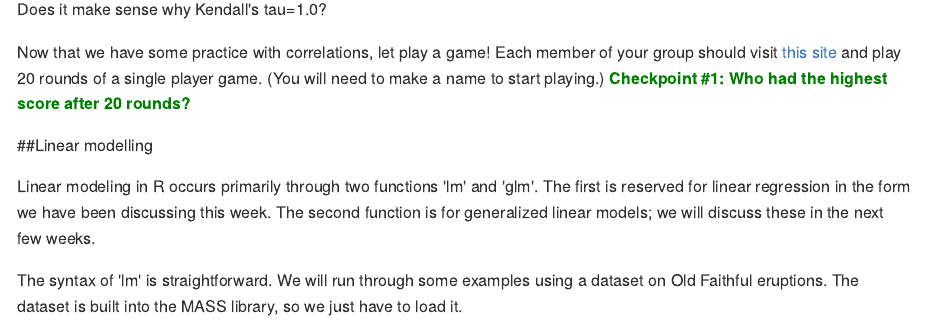
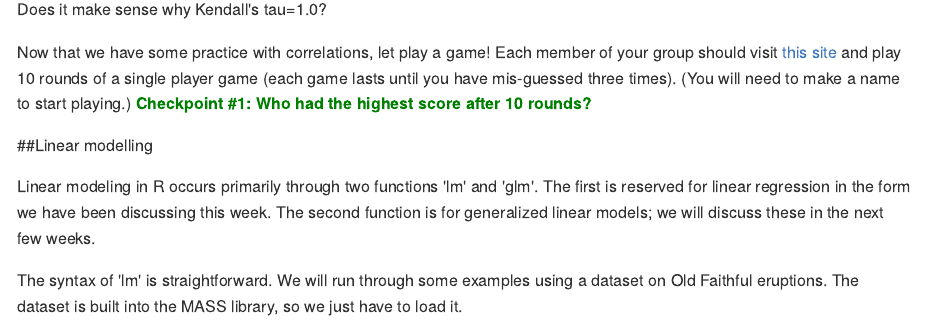
Before and after one commit to hlynch/Biometry2021, an R Markdown document (Week-9-lab.Rmd): the page in a window 1100 px wide, from 4160 px down. The pictures show the output file docs/Week-9-lab.md that the author committed with the source, drawn offline in the style of GitHub.

Commit message:
Edits to Week 9 Lab

```diff
--- a/Week-9-lab.Rmd
+++ b/Week-9-lab.Rmd
@@ -135,7 +135,7 @@ cor.test(Temperature,Year, method="kendall")
 
 Does it make sense why Kendall's tau=1.0?
 
-Now that we have some practice with correlations, let play a game! Each member of your group should visit [this site](http://guessthecorrelation.com/) and play 20 rounds of a single player game. (You will need to make a name to start playing.) **<span style="color: green;">Checkpoint #1: Who had the highest score after 20 rounds?</span>**
+Now that we have some practice with correlations, let play a game! Each member of your group should visit [this site](http://guessthecorrelation.com/) and play 10 rounds of a single player game (each game lasts until you have mis-guessed three times). (You will need to make a name to start playing.) **<span style="color: green;">Checkpoint #1: Who had the highest score after 10 rounds?</span>**
 
 ##Linear modelling
 
```
Also changed, not shown: docs/Week-10-lab.md, docs/Week-13-lecture.md, docs/Week-2-lab.md, docs/Week-3-lab.md, docs/Week-4-lab.md, docs/Week-5-lab.md, docs/Week-6-lab.md, docs/Week-7-lecture.md, docs/Week-8-lecture.md, docs/Week-9-lab.md, docs/Week-9-lecture.md, docs/index.md, docs/search_index.json, 118 other files.
